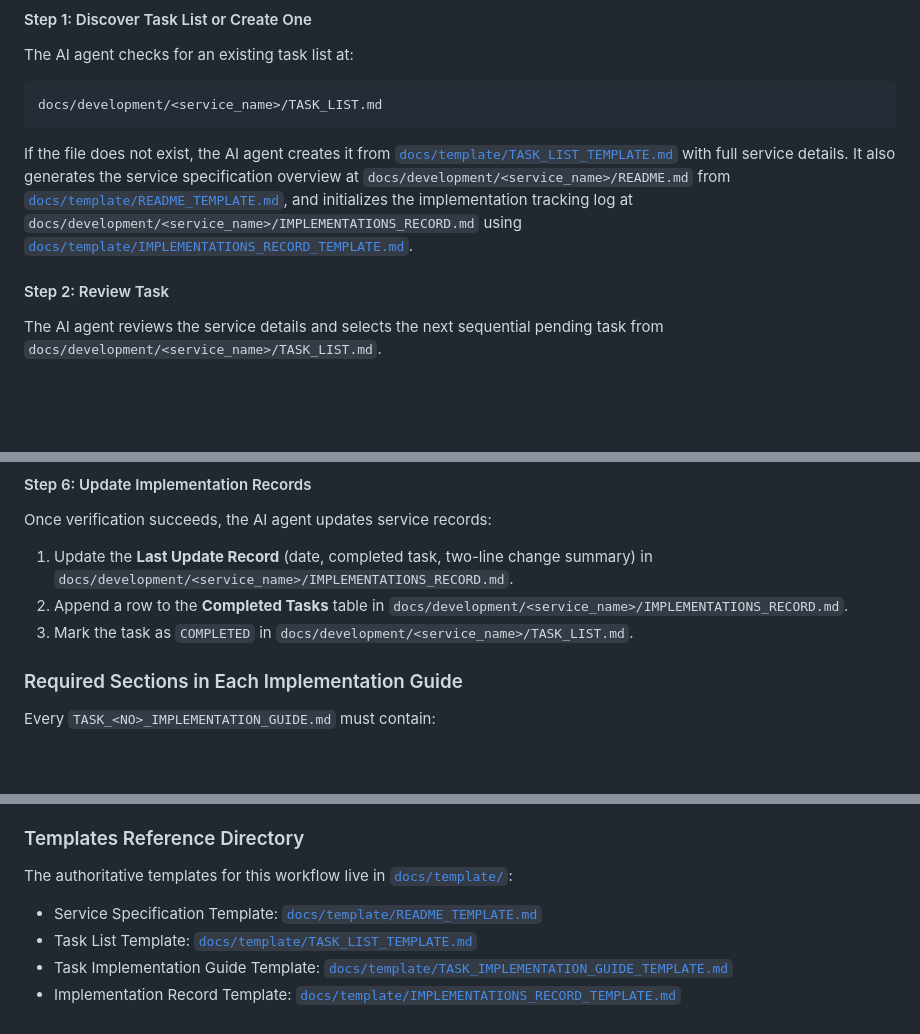
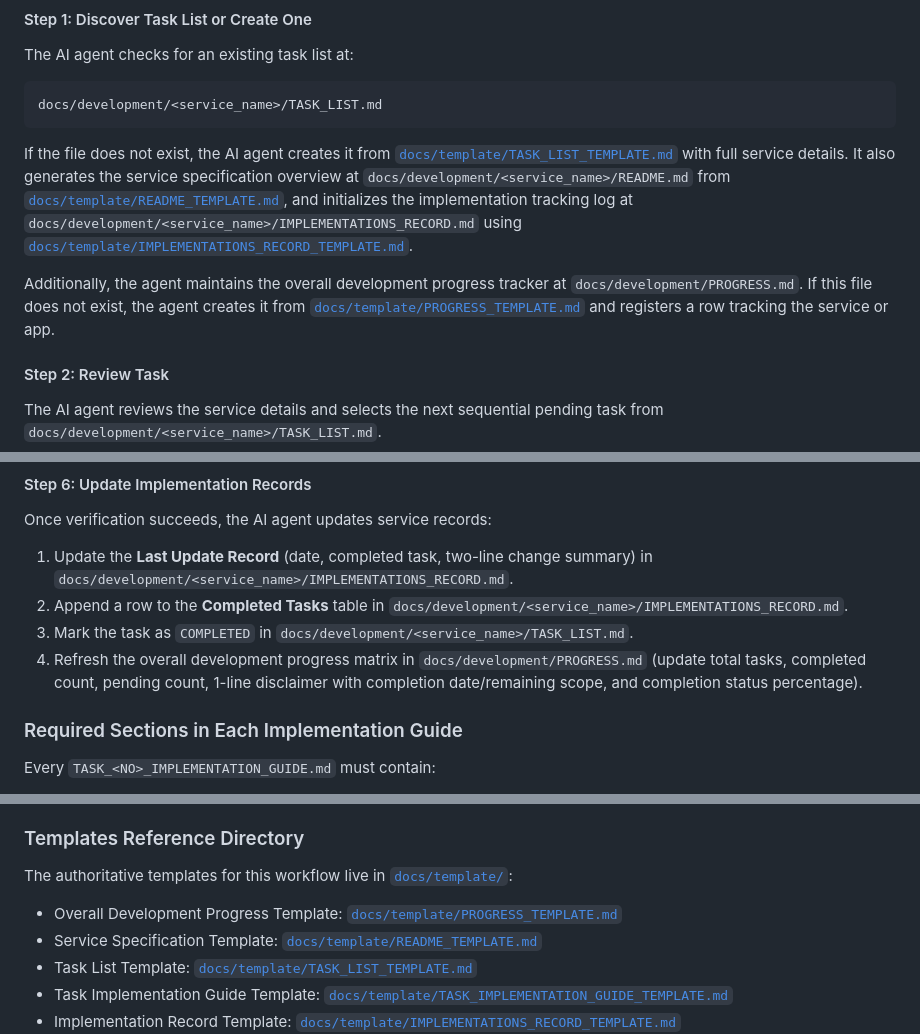
Before and after one commit to forginity/forginity, a Markdown page: AGENTS.md, 3 parts joined by grey strips. Rendered like a GitHub page; blank space fills up the shorter version.

Commit message:
feat: add overall development progress tracking and template documentation

```diff
--- a/AGENTS.md
+++ b/AGENTS.md
@@ -157,6 +157,8 @@ docs/development/<service_name>/TASK_LIST.md
 
 If the file does not exist, the AI agent creates it from [`docs/template/TASK_LIST_TEMPLATE.md`](file:///home/vikas/Documents/forginity/docs/template/TASK_LIST_TEMPLATE.md) with full service details. It also generates the service specification overview at `docs/development/<service_name>/README.md` from [`docs/template/README_TEMPLATE.md`](file:///home/vikas/Documents/forginity/docs/template/README_TEMPLATE.md), and initializes the implementation tracking log at `docs/development/<service_name>/IMPLEMENTATIONS_RECORD.md` using [`docs/template/IMPLEMENTATIONS_RECORD_TEMPLATE.md`](file:///home/vikas/Documents/forginity/docs/template/IMPLEMENTATIONS_RECORD_TEMPLATE.md).
 
+Additionally, the agent maintains the overall development progress tracker at `docs/development/PROGRESS.md`. If this file does not exist, the agent creates it from [`docs/template/PROGRESS_TEMPLATE.md`](file:///home/vikas/Documents/forginity/docs/template/PROGRESS_TEMPLATE.md) and registers a row tracking the service or app.
+
 #### Step 2: Review Task
 
 The AI agent reviews the service details and selects the next sequential pending task from `docs/development/<service_name>/TASK_LIST.md`.
@@ -195,6 +197,7 @@ Once verification succeeds, the AI agent updates service records:
 1. Update the **Last Update Record** (date, completed task, two-line change summary) in `docs/development/<service_name>/IMPLEMENTATIONS_RECORD.md`.
 2. Append a row to the **Completed Tasks** table in `docs/development/<service_name>/IMPLEMENTATIONS_RECORD.md`.
 3. Mark the task as `COMPLETED` in `docs/development/<service_name>/TASK_LIST.md`.
+4. Refresh the overall development progress matrix in `docs/development/PROGRESS.md` (update total tasks, completed count, pending count, 1-line disclaimer with completion date/remaining scope, and completion status percentage).
 
 ### Required Sections in Each Implementation Guide
 
@@ -212,6 +215,7 @@ Every `TASK_<NO>_IMPLEMENTATION_GUIDE.md` must contain:
 
 The authoritative templates for this workflow live in [`docs/template/`](file:///home/vikas/Documents/forginity/docs/template/):
 
+- Overall Development Progress Template: [`docs/template/PROGRESS_TEMPLATE.md`](file:///home/vikas/Documents/forginity/docs/template/PROGRESS_TEMPLATE.md)
 - Service Specification Template: [`docs/template/README_TEMPLATE.md`](file:///home/vikas/Documents/forginity/docs/template/README_TEMPLATE.md)
 - Task List Template: [`docs/template/TASK_LIST_TEMPLATE.md`](file:///home/vikas/Documents/forginity/docs/template/TASK_LIST_TEMPLATE.md)
 - Task Implementation Guide Template: [`docs/template/TASK_IMPLEMENTATION_GUIDE_TEMPLATE.md`](file:///home/vikas/Documents/forginity/docs/template/TASK_IMPLEMENTATION_GUIDE_TEMPLATE.md)
```
Also changed, not shown: docs/development/PROGRESS.md (added, +6 -0 lines), docs/template/PROGRESS_TEMPLATE.md (added, +5 -0 lines).
